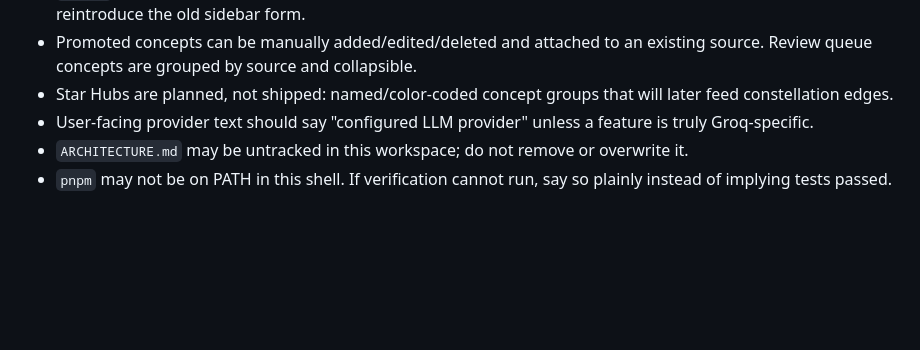
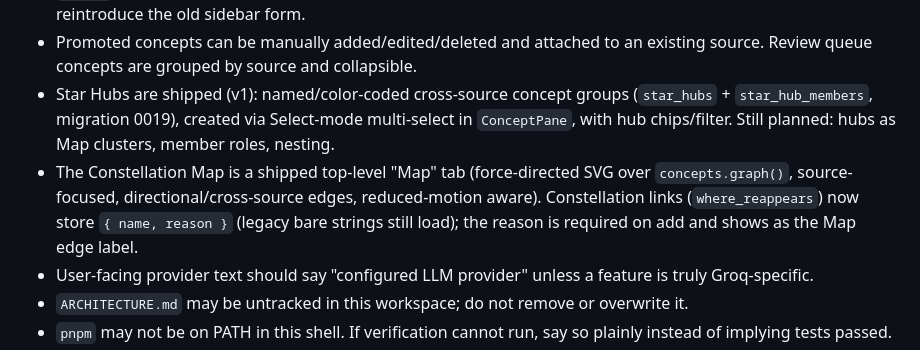
Before and after one commit to ericckzhou/StarcallOS, a Markdown page: CLAUDE.md, the part around the change. GitHub-like rendering; blank space fills up the shorter version.

```diff
--- a/CLAUDE.md
+++ b/CLAUDE.md
@@ -38,8 +38,15 @@ Remember these as the active state of the repo:
   existing text-source API and do not reintroduce the old sidebar form.
 - Promoted concepts can be manually added/edited/deleted and attached to an
   existing source. Review queue concepts are grouped by source and collapsible.
-- Star Hubs are planned, not shipped: named/color-coded concept groups that will
-  later feed constellation edges.
+- Star Hubs are shipped (v1): named/color-coded cross-source concept groups
+  (`star_hubs` + `star_hub_members`, migration 0019), created via Select-mode
+  multi-select in `ConceptPane`, with hub chips/filter. Still planned: hubs as
+  Map clusters, member roles, nesting.
+- The Constellation Map is a shipped top-level "Map" tab (force-directed SVG over
+  `concepts.graph()`, source-focused, directional/cross-source edges,
+  reduced-motion aware). Constellation links (`where_reappears`) now store
+  `{ name, reason }` (legacy bare strings still load); the reason is required on
+  add and shows as the Map edge label.
 - User-facing provider text should say "configured LLM provider" unless a
   feature is truly Groq-specific.
 - `ARCHITECTURE.md` may be untracked in this workspace; do not remove or overwrite it.
```
Also changed, not shown: ARCHITECTURE.md (+23 -10 lines), README.md (+11 -2 lines).
